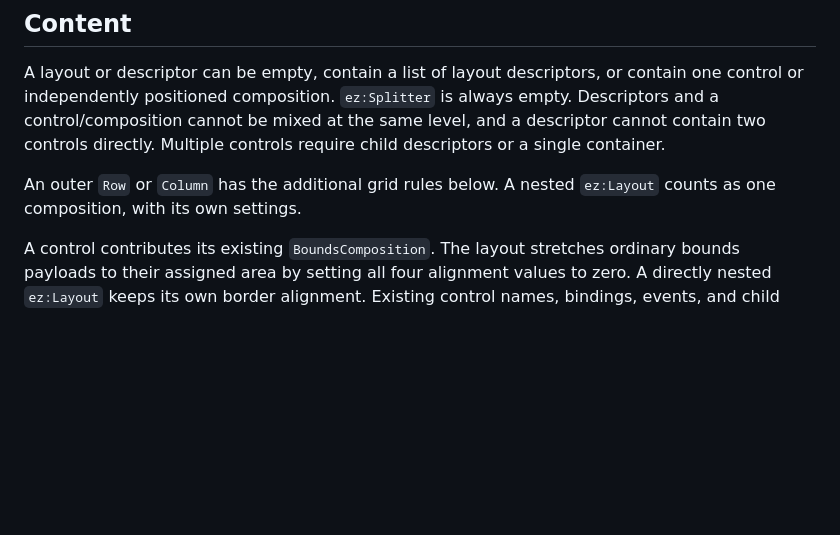
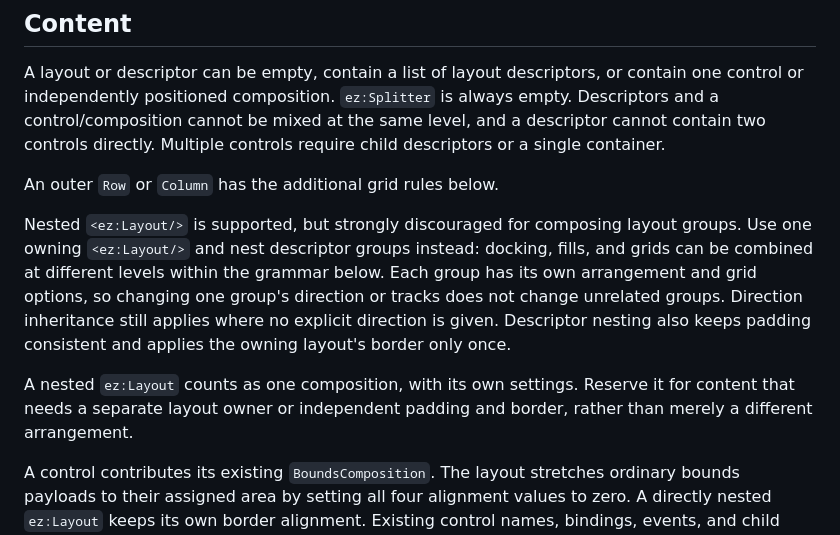
Before and after one commit to vczh-libraries/VlppReflection, a Markdown page: .github/Guidelines/GacUIEazyLayout.md, the part around the change. GitHub-like rendering; blank space fills up the shorter version.

Commit message:
Sync Eazy Layout descriptor nesting guidance

```diff
--- a/.github/Guidelines/GacUIEazyLayout.md
+++ b/.github/Guidelines/GacUIEazyLayout.md
@@ -39,7 +39,11 @@ The title and button use their minimum heights. The text box takes the remaining
 
 A layout or descriptor can be empty, contain a list of layout descriptors, or contain one control or independently positioned composition. `ez:Splitter` is always empty. Descriptors and a control/composition cannot be mixed at the same level, and a descriptor cannot contain two controls directly. Multiple controls require child descriptors or a single container.
 
-An outer `Row` or `Column` has the additional grid rules below. A nested `ez:Layout` counts as one composition, with its own settings.
+An outer `Row` or `Column` has the additional grid rules below.
+
+Nested `<ez:Layout/>` is supported, but strongly discouraged for composing layout groups. Use one owning `<ez:Layout/>` and nest descriptor groups instead: docking, fills, and grids can be combined at different levels within the grammar below. Each group has its own arrangement and grid options, so changing one group's direction or tracks does not change unrelated groups. Direction inheritance still applies where no explicit direction is given. Descriptor nesting also keeps padding consistent and applies the owning layout's border only once.
+
+A nested `ez:Layout` counts as one composition, with its own settings. Reserve it for content that needs a separate layout owner or independent padding and border, rather than merely a different arrangement.
 
 A control contributes its existing `BoundsComposition`. The layout stretches ordinary bounds payloads to their assigned area by setting all four alignment values to zero. A directly nested `ez:Layout` keeps its own border alignment. Existing control names, bindings, events, and child content are preserved.
 
```
